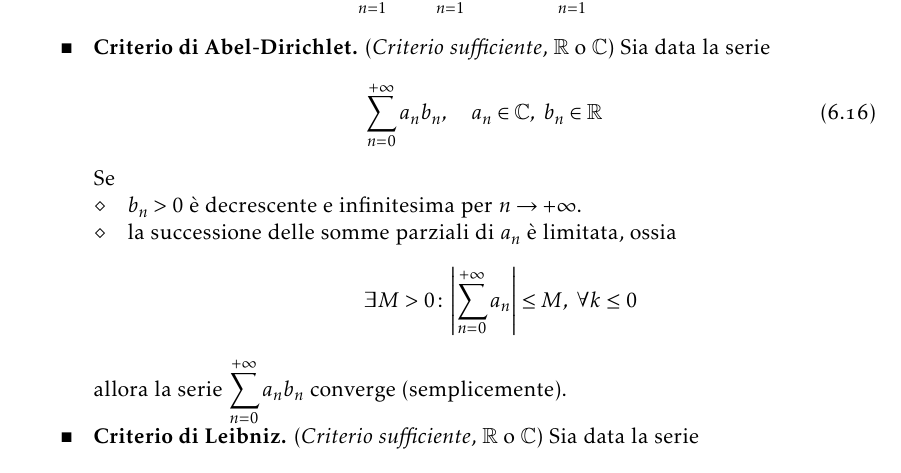
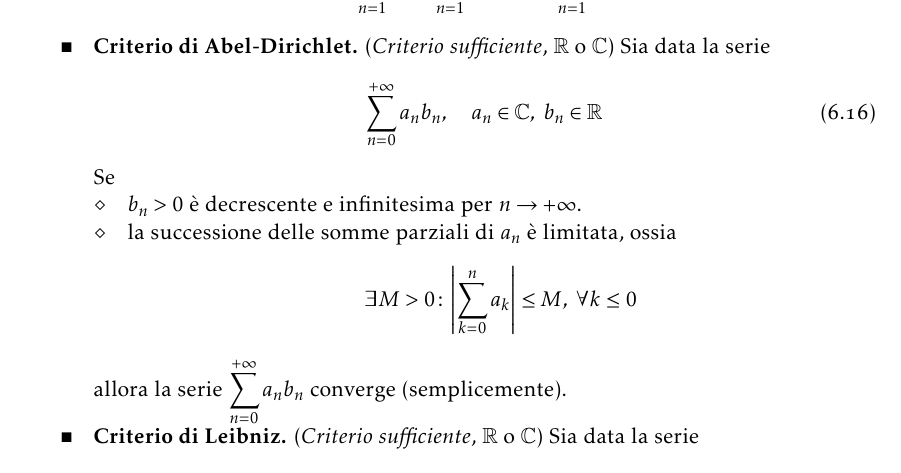
Before and after one commit to maxmaci/manualozzo-an3, a LaTeX book (report.tex, which reads appendix/footnotes.tex): part of page 92 of 104, cut so that both start at the same text. Compiled offline with pdfLaTeX.

Commit message:
Update footnotes.tex

```diff
--- a/appendix/footnotes.tex
+++ b/appendix/footnotes.tex
@@ -218,7 +218,7 @@ Di seguito enunceremo diversi criteri utili per studiare la convergenza di una s
 		\item $b_n>0$ è decrescente e infinitesima per $n\to+\infty$.
 		\item la successione delle somme parziali di $a_n$ è limitata, ossia
 		\begin{equation*}
-			\exists M>0\colon\abs{\sum_{n=0}^{+\infty}a_n}\leq M,\ \forall k\leq 0
+			\exists M>0\colon\abs{\sum_{k=0}^{n}a_k}\leq M,\ \forall k\leq 0
 		\end{equation*}
 	\end{itemize}
 	allora la serie $\displaystyle\sum_{n=0}^{+\infty}a_nb_n$ converge (semplicemente).
```
